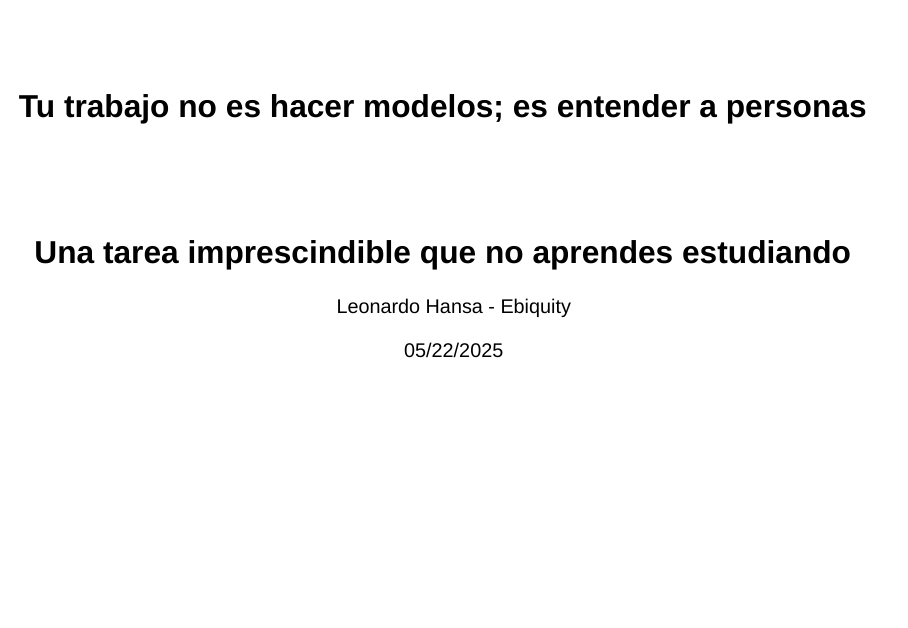
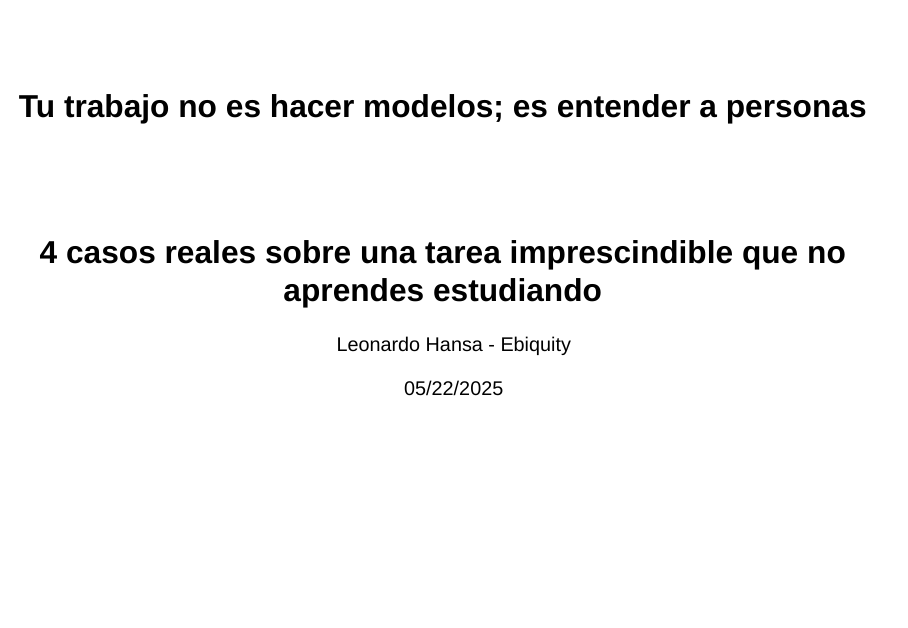
Before and after one commit to lhansa/ceu-2025, a Quarto document (index.qmd): page 1 of 52. Rendered offline with R 4.5, knitr and Pandoc in place of Quarto, with nearby package versions; drawn as Slidy slides in place of the format the file asks for; some code elsewhere in the file could not run offline; common packages that the code uses without loading them are loaded.

Commit message:
subtitle

```diff
--- a/index.qmd
+++ b/index.qmd
@@ -1,6 +1,6 @@
 ---
 title: "Tu trabajo no es hacer modelos; es entender a personas"
-subtitle: "Una tarea imprescindible que no aprendes estudiando"
+subtitle: "4 casos reales sobre una tarea imprescindible que no aprendes estudiando"
 author: "Leonardo Hansa - Ebiquity"
 date: 05/22/2025
 date-format: "D/M/YYYY"
```
Also changed, not shown: .quarto/idx/index.qmd.json, 1 other file.
